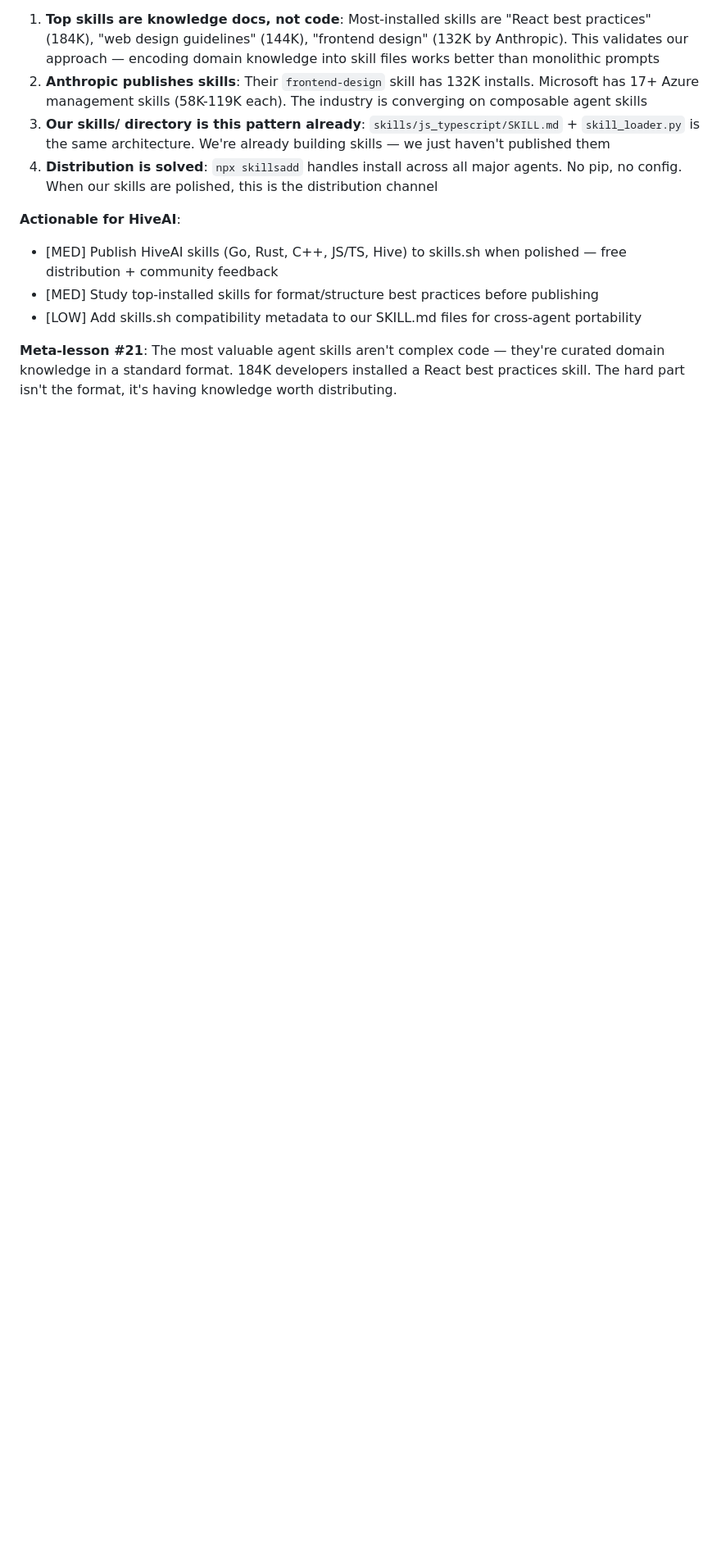
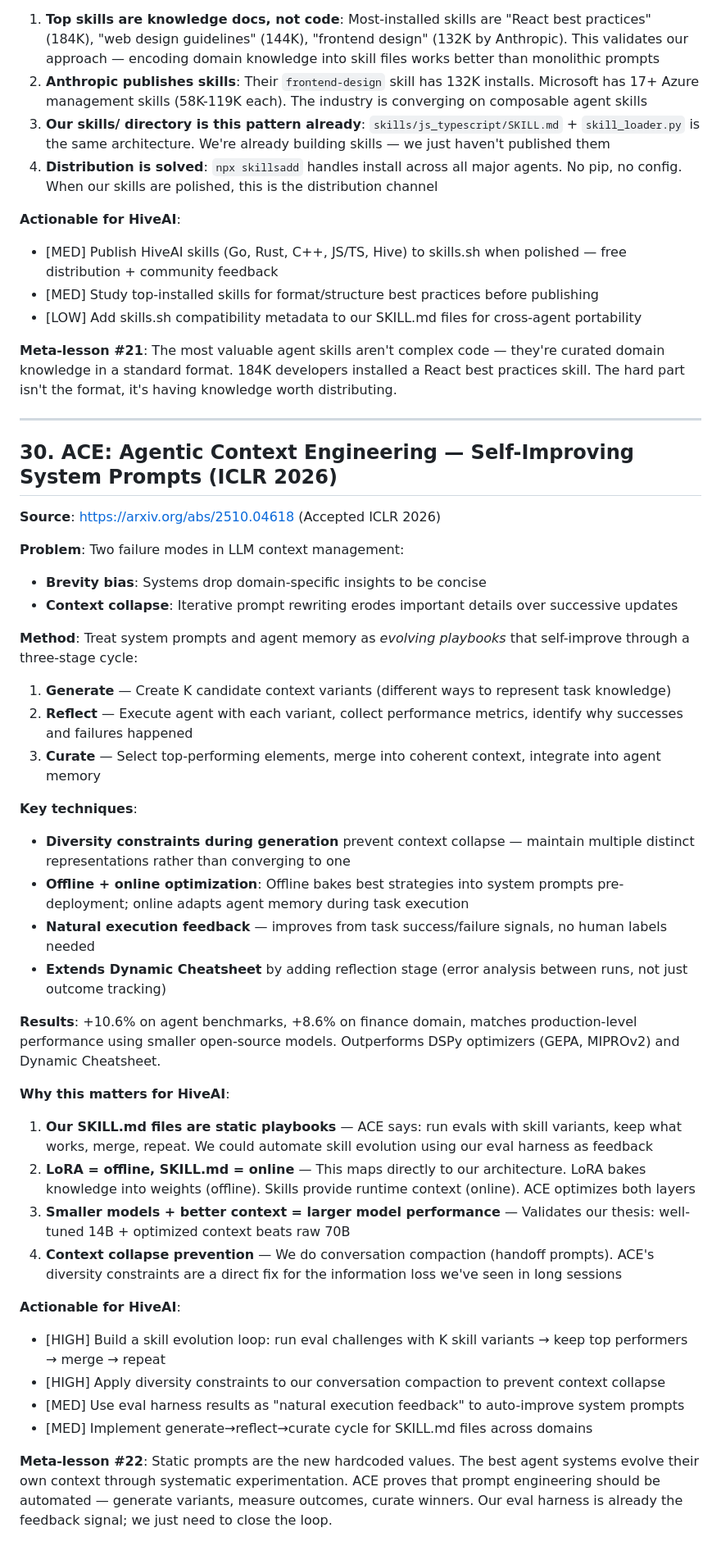
Before and after one commit to Dhenz14/Hive-AI, a Markdown page: docs/improvement_notes.md, the part around the change. Shown at 82% size. Rendered like a GitHub page; blank space fills up the shorter version.

Commit message:
Add section 30: ACE — self-improving system prompts (ICLR 2026)
Generate→reflect→curate cycle for evolving agent context. Direct application
to our SKILL.md evolution and conversation compaction.

Co-Authored-By: Claude Opus 4.6 <noreply@anthropic.com>

```diff
--- a/docs/improvement_notes.md
+++ b/docs/improvement_notes.md
@@ -803,3 +803,42 @@ All Apache 2.0, ready to download:
 - [LOW] Add skills.sh compatibility metadata to our SKILL.md files for cross-agent portability
 
 **Meta-lesson #21**: The most valuable agent skills aren't complex code — they're curated domain knowledge in a standard format. 184K developers installed a React best practices skill. The hard part isn't the format, it's having knowledge worth distributing.
+
+---
+
+## 30. ACE: Agentic Context Engineering — Self-Improving System Prompts (ICLR 2026)
+
+**Source**: https://arxiv.org/abs/2510.04618 (Accepted ICLR 2026)
+
+**Problem**: Two failure modes in LLM context management:
+- **Brevity bias**: Systems drop domain-specific insights to be concise
+- **Context collapse**: Iterative prompt rewriting erodes important details over successive updates
+
+**Method**: Treat system prompts and agent memory as *evolving playbooks* that self-improve through a three-stage cycle:
+
+1. **Generate** — Create K candidate context variants (different ways to represent task knowledge)
+2. **Reflect** — Execute agent with each variant, collect performance metrics, identify why successes and failures happened
+3. **Curate** — Select top-performing elements, merge into coherent context, integrate into agent memory
+
+**Key techniques**:
+- **Diversity constraints during generation** prevent context collapse — maintain multiple distinct representations rather than converging to one
+- **Offline + online optimization**: Offline bakes best strategies into system prompts pre-deployment; online adapts agent memory during task execution
+- **Natural execution feedback** — improves from task success/failure signals, no human labels needed
+- **Extends Dynamic Cheatsheet** by adding reflection stage (error analysis between runs, not just outcome tracking)
+
+**Results**: +10.6% on agent benchmarks, +8.6% on finance domain, matches production-level performance using smaller open-source models. Outperforms DSPy optimizers (GEPA, MIPROv2) and Dynamic Cheatsheet.
+
+**Why this matters for HiveAI**:
+
+1. **Our SKILL.md files are static playbooks** — ACE says: run evals with skill variants, keep what works, merge, repeat. We could automate skill evolution using our eval harness as feedback
+2. **LoRA = offline, SKILL.md = online** — This maps directly to our architecture. LoRA bakes knowledge into weights (offline). Skills provide runtime context (online). ACE optimizes both layers
+3. **Smaller models + better context = larger model performance** — Validates our thesis: well-tuned 14B + optimized context beats raw 70B
+4. **Context collapse prevention** — We do conversation compaction (handoff prompts). ACE's diversity constraints are a direct fix for the information loss we've seen in long sessions
+
+**Actionable for HiveAI**:
+- [HIGH] Build a skill evolution loop: run eval challenges with K skill variants → keep top performers → merge → repeat
+- [HIGH] Apply diversity constraints to our conversation compaction to prevent context collapse
+- [MED] Use eval harness results as "natural execution feedback" to auto-improve system prompts
+- [MED] Implement generate→reflect→curate cycle for SKILL.md files across domains
+
+**Meta-lesson #22**: Static prompts are the new hardcoded values. The best agent systems evolve their own context through systematic experimentation. ACE proves that prompt engineering should be automated — generate variants, measure outcomes, curate winners. Our eval harness is already the feedback signal; we just need to close the loop.
```
